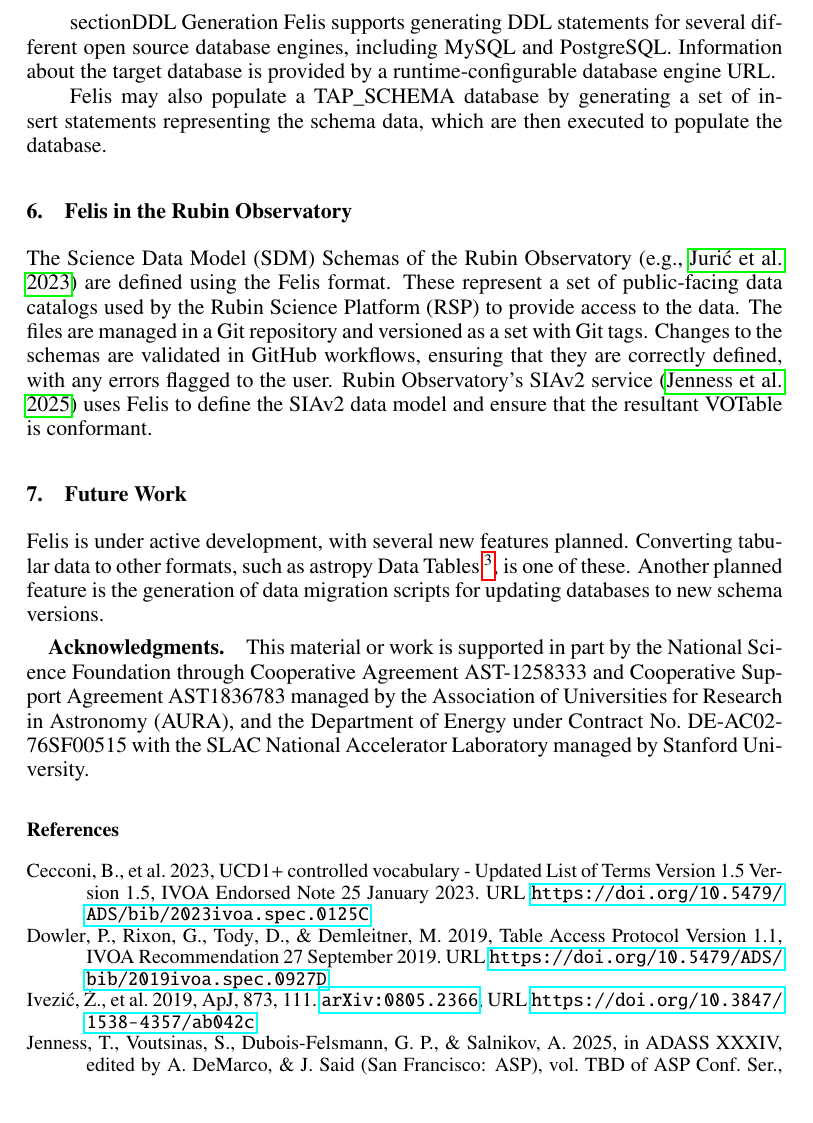
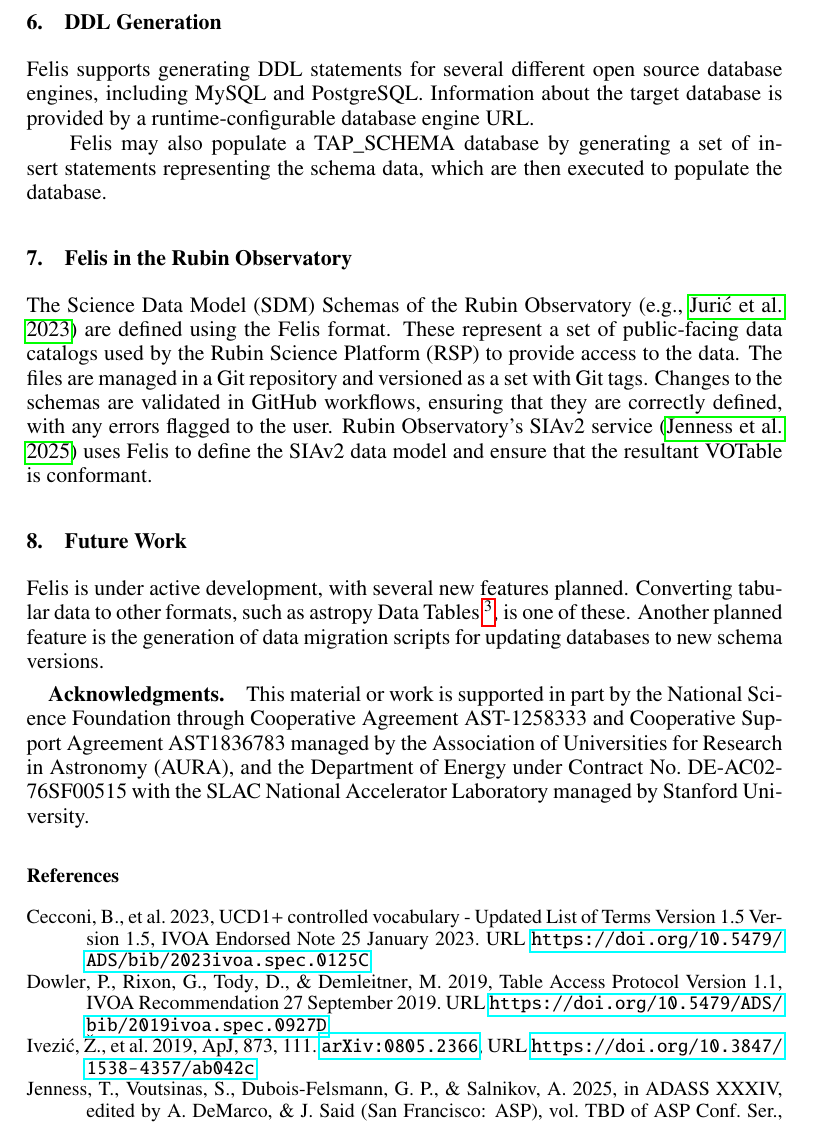
Before and after one commit to lsst-dm/dmtn-301, a LaTeX paper (C702.tex): part of page 4 of 4 before the commit and part of page 4 of 5 after it, cut so that both start at the same text. Compiled offline with pdfLaTeX.

Commit message:
Fix typo in creating section

```diff
--- a/C702.tex
+++ b/C702.tex
@@ -128,7 +128,7 @@ Some commonly used Felis data types include \texttt{boolean}, \texttt{int}, \tex
 For instance, the string datatype will generate a VARCHAR column in PostgreSQL and MySQL.
 Additionally, these data types have corresponding VOTable types used for generating the TAP\_SCHEMA representation.
 
-section{DDL Generation}
+\section{DDL Generation}
 Felis supports generating DDL statements for several different open source database engines, including MySQL and PostgreSQL.
 Information about the target database is provided by a runtime-configurable database engine URL.
 
```
